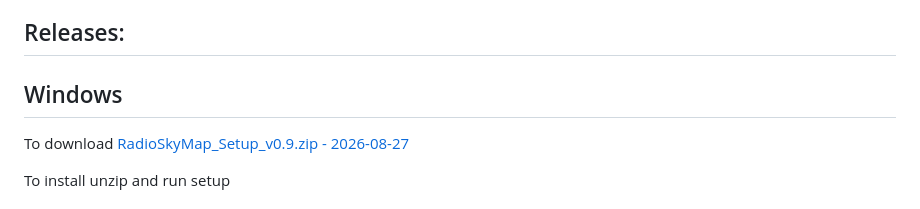
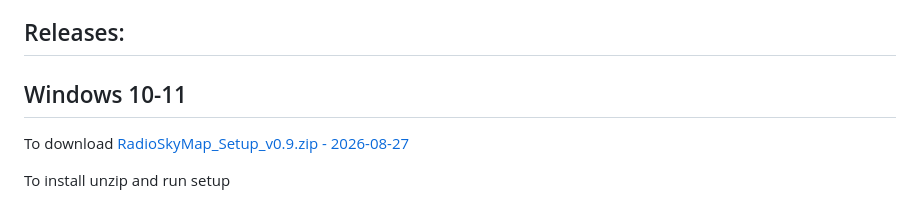
Before and after one commit to Radio-Source/RadioSkyMap, a Markdown page: readme.md, the part around the change. Rendered like a GitHub page.

Commit message:
Clarify Windows version in README
Updated Windows section to specify Windows 10-11.

```diff
--- a/readme.md
+++ b/readme.md
@@ -8,7 +8,7 @@ HI & 408 MHz Synchrotron Visualizer desktop software for Windows 10-11 and Linux
 **RadioSkyMap on Cas A with Lab Survey curve for 30m Radio Telescope, mount moved with ASCOM-Hub interface**
 
 ## Releases:
-## Windows
+## Windows 10-11
 To download [RadioSkyMap\_Setup\_v0.9.zip - 2026-08-27](https://www.rmob.org/file/RadioSkyMap_Setup_v0.9.zip)
 
 To install unzip and run setup
```
